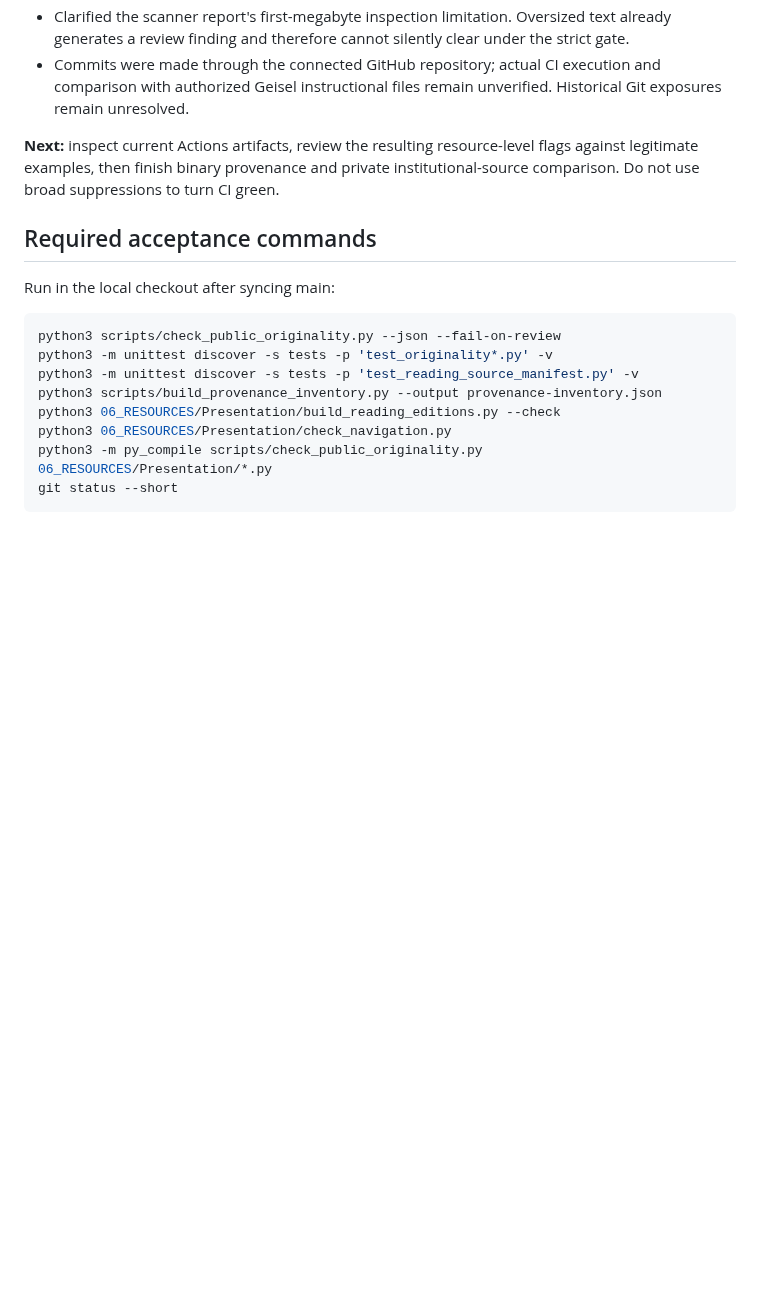
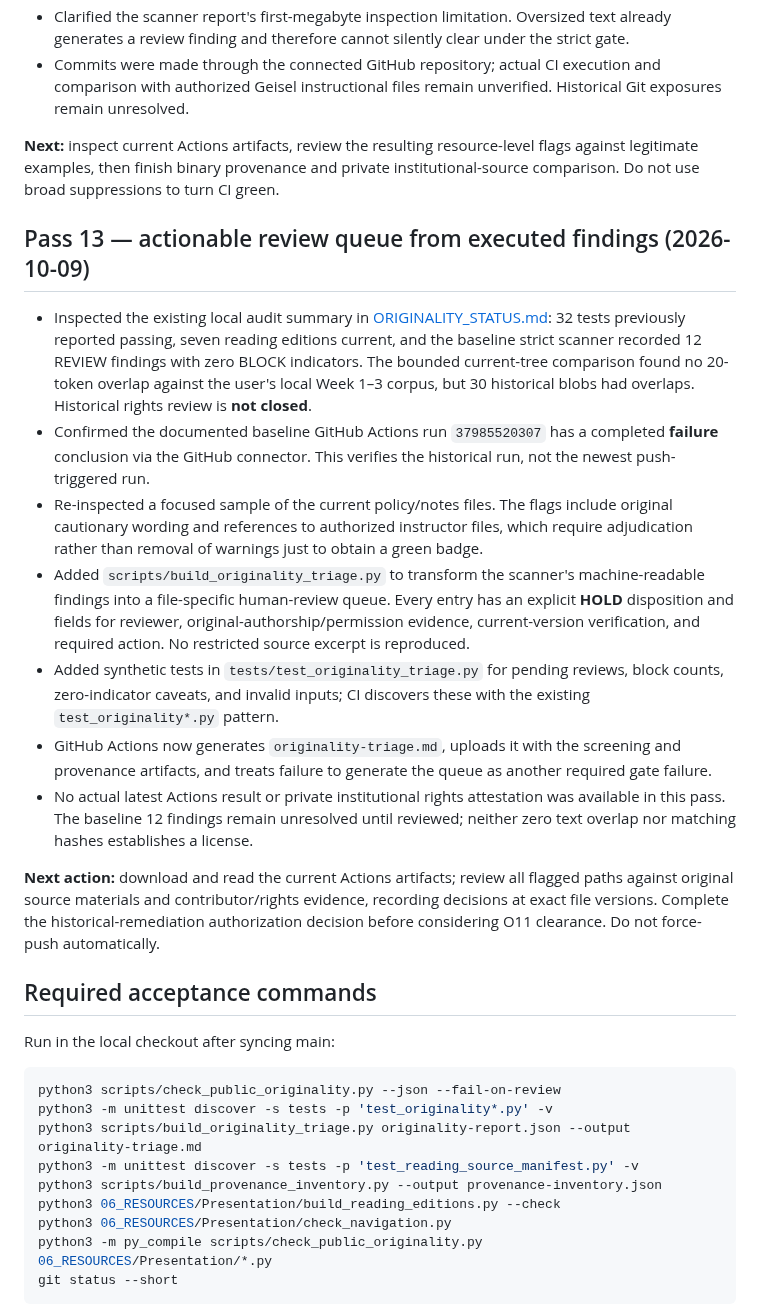
Before and after one commit to pskeffington/Dartmouth.HSE.Public, a Markdown page: ORIGINALITY_ROADMAP.md, the part around the change. Rendered like a GitHub page; blank space fills up the shorter version.

Commit message:
Record Pass 13 evidence-based review handoff without premature clearance

````diff
--- a/ORIGINALITY_ROADMAP.md
+++ b/ORIGINALITY_ROADMAP.md
@@ -121,6 +121,18 @@ The public repository may explain general methods using independently written co
 
 **Next:** inspect current Actions artifacts, review the resulting resource-level flags against legitimate examples, then finish binary provenance and private institutional-source comparison. Do not use broad suppressions to turn CI green.
 
+## Pass 13 — actionable review queue from executed findings (2026-10-09)
+
+- Inspected the existing local audit summary in [ORIGINALITY_STATUS.md](ORIGINALITY_STATUS.md): 32 tests previously reported passing, seven reading editions current, and the baseline strict scanner recorded 12 REVIEW findings with zero BLOCK indicators. The bounded current-tree comparison found no 20-token overlap against the user's local Week 1–3 corpus, but 30 historical blobs had overlaps. Historical rights review is **not closed**.
+- Confirmed the documented baseline GitHub Actions run `37985520307` has a completed **failure** conclusion via the GitHub connector. This verifies the historical run, not the newest push-triggered run.
+- Re-inspected a focused sample of the current policy/notes files. The flags include original cautionary wording and references to authorized instructor files, which require adjudication rather than removal of warnings just to obtain a green badge.
+- Added `scripts/build_originality_triage.py` to transform the scanner's machine-readable findings into a file-specific human-review queue. Every entry has an explicit **HOLD** disposition and fields for reviewer, original-authorship/permission evidence, current-version verification, and required action. No restricted source excerpt is reproduced.
+- Added synthetic tests in `tests/test_originality_triage.py` for pending reviews, block counts, zero-indicator caveats, and invalid inputs; CI discovers these with the existing `test_originality*.py` pattern.
+- GitHub Actions now generates `originality-triage.md`, uploads it with the screening and provenance artifacts, and treats failure to generate the queue as another required gate failure.
+- No actual latest Actions result or private institutional rights attestation was available in this pass. The baseline 12 findings remain unresolved until reviewed; neither zero text overlap nor matching hashes establishes a license.
+
+**Next action:** download and read the current Actions artifacts; review all flagged paths against original source materials and contributor/rights evidence, recording decisions at exact file versions. Complete the historical-remediation authorization decision before considering O11 clearance. Do not force-push automatically.
+
 ## Required acceptance commands
 
 Run in the local checkout after syncing main:
@@ -128,6 +140,7 @@ Run in the local checkout after syncing main:
 ```bash
 python3 scripts/check_public_originality.py --json --fail-on-review
 python3 -m unittest discover -s tests -p 'test_originality*.py' -v
+python3 scripts/build_originality_triage.py originality-report.json --output originality-triage.md
 python3 -m unittest discover -s tests -p 'test_reading_source_manifest.py' -v
 python3 scripts/build_provenance_inventory.py --output provenance-inventory.json
 python3 06_RESOURCES/Presentation/build_reading_editions.py --check
````
